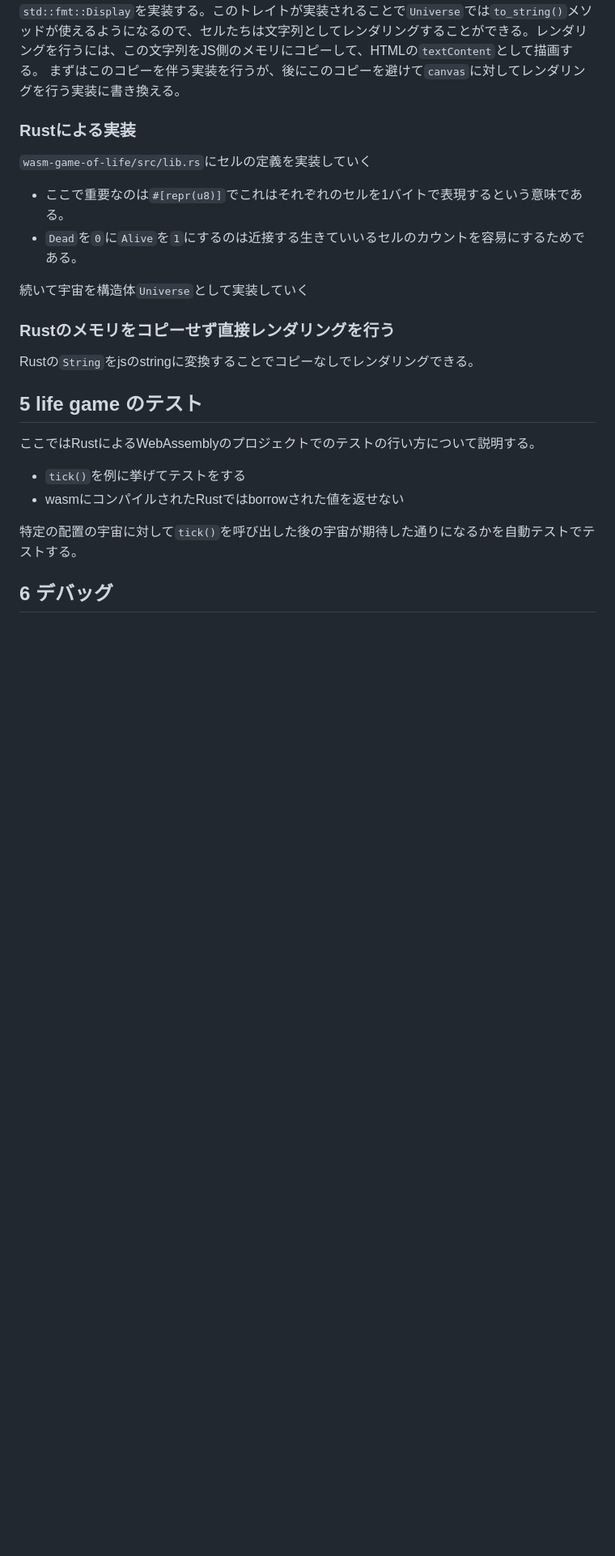
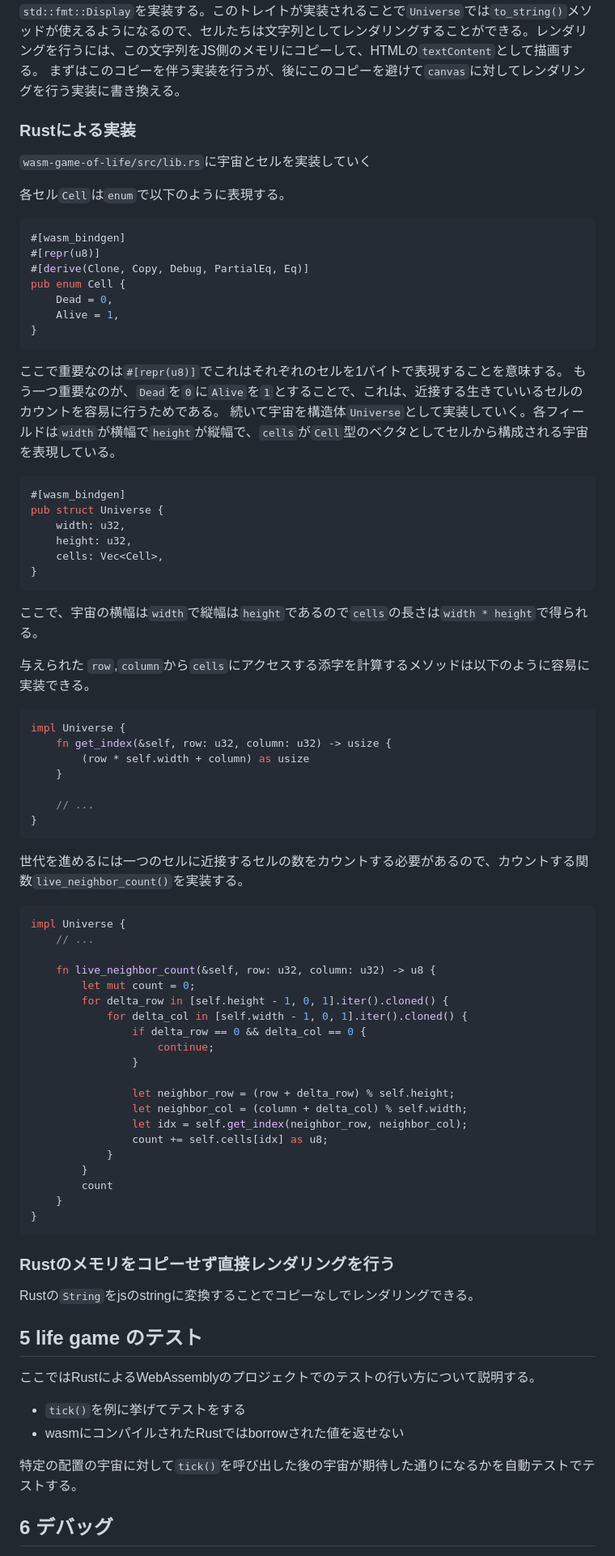
Before and after one commit to aki-ph-chem/learn_wasm, a Markdown page: README.md, the part around the change. Shown: that part at 81% size. GitHub-like rendering; blank space fills up the shorter version.

Commit message:
Rustによる実装を書き進めた

````diff
--- a/README.md
+++ b/README.md
@@ -195,12 +195,71 @@ Wasmに宇宙を表現する構造体`Universe`を定義・実装し、JSに公
 <!-- draft -->
 ### Rustによる実装
 
-`wasm-game-of-life/src/lib.rs`にセルの定義を実装していく
+`wasm-game-of-life/src/lib.rs`に宇宙とセルを実装していく
 
-- ここで重要なのは`#[repr(u8)]`でこれはそれぞれのセルを1バイトで表現するという意味である。
-- `Dead`を`0`に`Alive`を`1`にするのは近接する生きていいるセルのカウントを容易にするためである。
+各セル`Cell`は`enum`で以下のように表現する。
 
-続いて宇宙を構造体`Universe`として実装していく
+```Rust
+#[wasm_bindgen]
+#[repr(u8)]
+#[derive(Clone, Copy, Debug, PartialEq, Eq)]
+pub enum Cell {
+    Dead = 0,
+    Alive = 1,
+}
+```
+
+ここで重要なのは`#[repr(u8)]`でこれはそれぞれのセルを1バイトで表現することを意味する。
+もう一つ重要なのが、`Dead`を`0`に`Alive`を`1`とすることで、これは、近接する生きていいるセルのカウントを容易に行うためである。
+続いて宇宙を構造体`Universe`として実装していく。各フィールドは`width`が横幅で`height`が縦幅で、`cells`が`Cell`型のベクタとしてセルから構成される宇宙を表現している。
+
+```Rust
+#[wasm_bindgen]
+pub struct Universe {
+    width: u32,
+    height: u32,
+    cells: Vec<Cell>,
+}
+```
+
+ここで、宇宙の横幅は`width`で縦幅は`height`であるので`cells`の長さは`width * height`で得られる。
+
+与えられた `row`,`column`から`cells`にアクセスする添字を計算するメソッドは以下のように容易に実装できる。
+
+```Rust
+impl Universe {
+    fn get_index(&self, row: u32, column: u32) -> usize {
+        (row * self.width + column) as usize
+    }
+
+    // ...
+}
+```
+
+世代を進めるには一つのセルに近接するセルの数をカウントする必要があるので、カウントする関数`live_neighbor_count()`を実装する。
+
+```Rust
+impl Universe {
+    // ...
+
+    fn live_neighbor_count(&self, row: u32, column: u32) -> u8 {
+        let mut count = 0;
+        for delta_row in [self.height - 1, 0, 1].iter().cloned() {
+            for delta_col in [self.width - 1, 0, 1].iter().cloned() {
+                if delta_row == 0 && delta_col == 0 {
+                    continue;
+                }
+
+                let neighbor_row = (row + delta_row) % self.height;
+                let neighbor_col = (column + delta_col) % self.width;
+                let idx = self.get_index(neighbor_row, neighbor_col);
+                count += self.cells[idx] as u8;
+            }
+        }
+        count
+    }
+}
+```
 
 <!-- draft -->
 ### Rustのメモリをコピーせず直接レンダリングを行う
````
